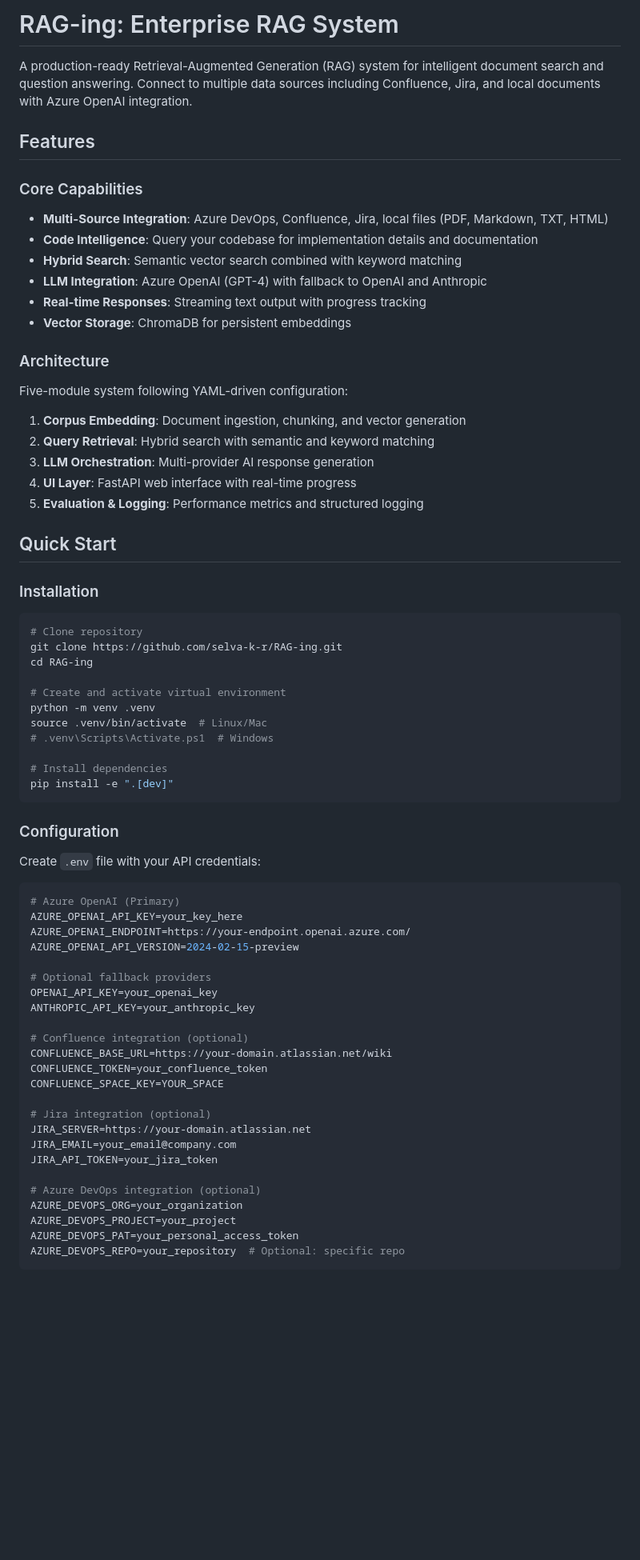
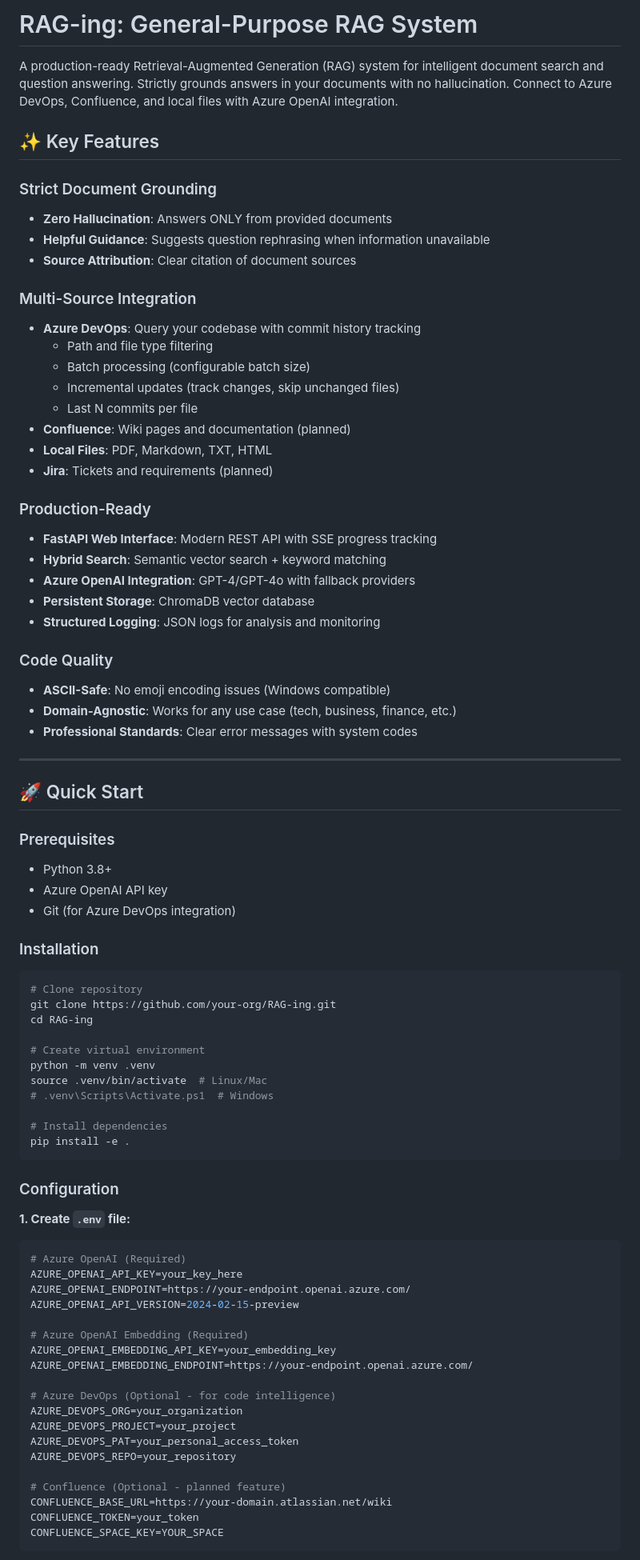
Before and after one commit to selva-k-r/RAG-ing, a Markdown page: README.md, the part around the change printed below. Shown: that part at 80% size. GitHub-like rendering; blank space fills up the shorter version.

````diff
--- a/README.md
+++ b/README.md
@@ -1,71 +1,84 @@
-# RAG-ing: Enterprise RAG System
+# RAG-ing: General-Purpose RAG System
 
-A production-ready Retrieval-Augmented Generation (RAG) system for intelligent document search and question answering. Connect to multiple data sources including Confluence, Jira, and local documents with Azure OpenAI integration.
+A production-ready Retrieval-Augmented Generation (RAG) system for intelligent document search and question answering. Strictly grounds answers in your documents with no hallucination. Connect to Azure DevOps, Confluence, and local files with Azure OpenAI integration.
 
-## Features
+## ✨ Key Features
 
-### Core Capabilities
-- **Multi-Source Integration**: Azure DevOps, Confluence, Jira, local files (PDF, Markdown, TXT, HTML)
-- **Code Intelligence**: Query your codebase for implementation details and documentation
-- **Hybrid Search**: Semantic vector search combined with keyword matching
-- **LLM Integration**: Azure OpenAI (GPT-4) with fallback to OpenAI and Anthropic
-- **Real-time Responses**: Streaming text output with progress tracking
-- **Vector Storage**: ChromaDB for persistent embeddings
+### Strict Document Grounding
+- **Zero Hallucination**: Answers ONLY from provided documents
+- **Helpful Guidance**: Suggests question rephrasing when information unavailable
+- **Source Attribution**: Clear citation of document sources
 
-### Architecture
-Five-module system following YAML-driven configuration:
-1. **Corpus Embedding**: Document ingestion, chunking, and vector generation
-2. **Query Retrieval**: Hybrid search with semantic and keyword matching
-3. **LLM Orchestration**: Multi-provider AI response generation
-4. **UI Layer**: FastAPI web interface with real-time progress
-5. **Evaluation & Logging**: Performance metrics and structured logging
+### Multi-Source Integration
+- **Azure DevOps**: Query your codebase with commit history tracking
+  - Path and file type filtering
+  - Batch processing (configurable batch size)
+  - Incremental updates (track changes, skip unchanged files)
+  - Last N commits per file
+- **Confluence**: Wiki pages and documentation (planned)
+- **Local Files**: PDF, Markdown, TXT, HTML
+- **Jira**: Tickets and requirements (planned)
 
-## Quick Start
+### Production-Ready
+- **FastAPI Web Interface**: Modern REST API with SSE progress tracking
+- **Hybrid Search**: Semantic vector search + keyword matching
+- **Azure OpenAI Integration**: GPT-4/GPT-4o with fallback providers
+- **Persistent Storage**: ChromaDB vector database
+- **Structured Logging**: JSON logs for analysis and monitoring
+
+### Code Quality
+- **ASCII-Safe**: No emoji encoding issues (Windows compatible)
+- **Domain-Agnostic**: Works for any use case (tech, business, finance, etc.)
+- **Professional Standards**: Clear error messages with system codes
+
+---
+
+## 🚀 Quick Start
+
+### Prerequisites
+- Python 3.8+
+- Azure OpenAI API key
+- Git (for Azure DevOps integration)
 
 ### Installation
 
 ```bash
 # Clone repository
-git clone https://github.com/selva-k-r/RAG-ing.git
+git clone https://github.com/your-org/RAG-ing.git
 cd RAG-ing
 
-# Create and activate virtual environment
+# Create virtual environment
 python -m venv .venv
 source .venv/bin/activate  # Linux/Mac
 # .venv\Scripts\Activate.ps1  # Windows
 
 # Install dependencies
-pip install -e ".[dev]"
+pip install -e .
 ```
 
 ### Configuration
 
-Create `.env` file with your API credentials:
+**1. Create `.env` file:**
 
 ```bash
-# Azure OpenAI (Primary)
+# Azure OpenAI (Required)
 AZURE_OPENAI_API_KEY=your_key_here
 AZURE_OPENAI_ENDPOINT=https://your-endpoint.openai.azure.com/
 AZURE_OPENAI_API_VERSION=2024-02-15-preview
 
-# Optional fallback providers
-OPENAI_API_KEY=your_openai_key
-ANTHROPIC_API_KEY=your_anthropic_key
+# Azure OpenAI Embedding (Required)
+AZURE_OPENAI_EMBEDDING_API_KEY=your_embedding_key
+AZURE_OPENAI_EMBEDDING_ENDPOINT=https://your-endpoint.openai.azure.com/
 
-# Confluence integration (optional)
-CONFLUENCE_BASE_URL=https://your-domain.atlassian.net/wiki
-CONFLUENCE_TOKEN=your_confluence_token
-CONFLUENCE_SPACE_KEY=YOUR_SPACE
-
-# Jira integration (optional)
-JIRA_SERVER=https://your-domain.atlassian.net
-JIRA_EMAIL=your_email@company.com
-JIRA_API_TOKEN=your_jira_token
-
-# Azure DevOps integration (optional)
+# Azure DevOps (Optional - for code intelligence)
 AZURE_DEVOPS_ORG=your_organization
 AZURE_DEVOPS_PROJECT=your_project
 AZURE_DEVOPS_PAT=your_personal_access_token
-AZURE_DEVOPS_REPO=your_repository  # Optional: specific repo
+AZURE_DEVOPS_REPO=your_repository
+
+# Confluence (Optional - planned feature)
+CONFLUENCE_BASE_URL=https://your-domain.atlassian.net/wiki
+CONFLUENCE_TOKEN=your_token
+CONFLUENCE_SPACE_KEY=YOUR_SPACE
 ```
 
````
Also changed, not shown: other parts of README.md (+339 -269 lines).
